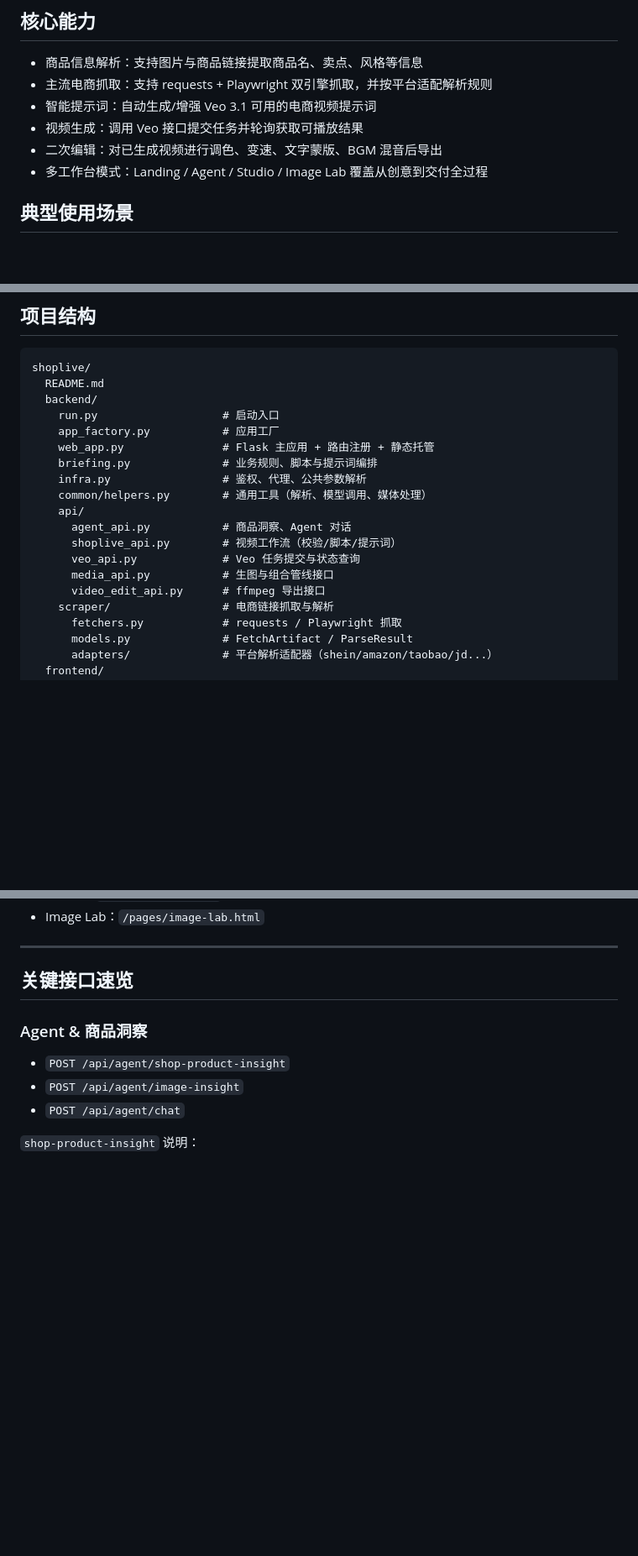
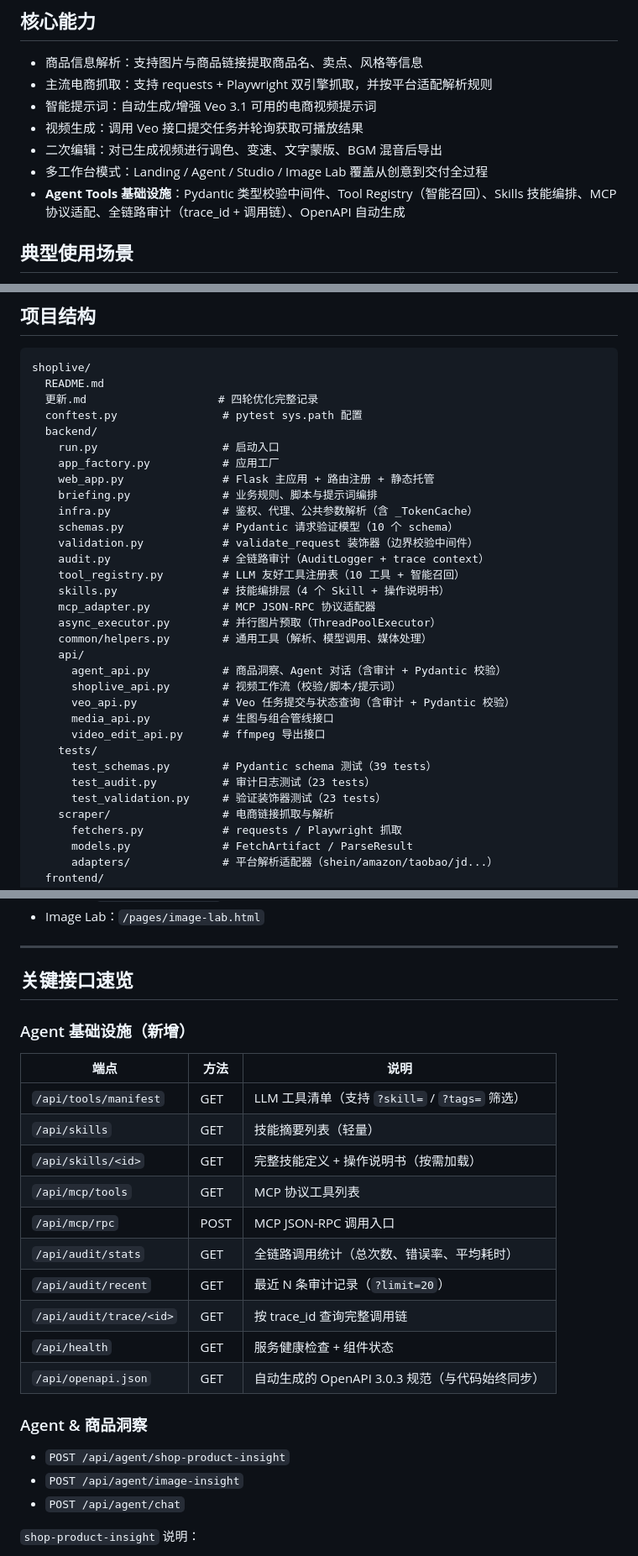
Before and after one commit to shaozheng0503/Shoplive, a Markdown page: README.md, 3 parts joined by grey strips. Shown at 84% size. Rendered like a GitHub page; blank space fills up the shorter version.

````diff
--- a/README.md
+++ b/README.md
@@ -11,6 +11,7 @@ Shoplive 是一个面向电商营销场景的 AI 视频生成与编辑工作台
 - 视频生成：调用 Veo 接口提交任务并轮询获取可播放结果
 - 二次编辑：对已生成视频进行调色、变速、文字蒙版、BGM 混音后导出
 - 多工作台模式：Landing / Agent / Studio / Image Lab 覆盖从创意到交付全过程
+- **Agent Tools 基础设施**：Pydantic 类型校验中间件、Tool Registry（智能召回）、Skills 技能编排、MCP 协议适配、全链路审计（trace_id + 调用链）、OpenAPI 自动生成
 
 ## 典型使用场景
 
@@ -47,19 +61,32 @@ flowchart LR
 ```text
 shoplive/
   README.md
+  更新.md                    # 四轮优化完整记录
+  conftest.py                # pytest sys.path 配置
   backend/
     run.py                   # 启动入口
     app_factory.py           # 应用工厂
     web_app.py               # Flask 主应用 + 路由注册 + 静态托管
     briefing.py              # 业务规则、脚本与提示词编排
-    infra.py                 # 鉴权、代理、公共参数解析
+    infra.py                 # 鉴权、代理、公共参数解析（含 _TokenCache）
+    schemas.py               # Pydantic 请求验证模型（10 个 schema）
+    validation.py            # validate_request 装饰器（边界校验中间件）
+    audit.py                 # 全链路审计（AuditLogger + trace context）
+    tool_registry.py         # LLM 友好工具注册表（10 工具 + 智能召回）
+    skills.py                # 技能编排层（4 个 Skill + 操作说明书）
+    mcp_adapter.py           # MCP JSON-RPC 协议适配器
+    async_executor.py        # 并行图片预取（ThreadPoolExecutor）
     common/helpers.py        # 通用工具（解析、模型调用、媒体处理）
     api/
-      agent_api.py           # 商品洞察、Agent 对话
+      agent_api.py           # 商品洞察、Agent 对话（含审计 + Pydantic 校验）
       shoplive_api.py        # 视频工作流（校验/脚本/提示词）
-      veo_api.py             # Veo 任务提交与状态查询
+      veo_api.py             # Veo 任务提交与状态查询（含审计 + Pydantic 校验）
       media_api.py           # 生图与组合管线接口
       video_edit_api.py      # ffmpeg 导出接口
+    tests/
+      test_schemas.py        # Pydantic schema 测试（39 tests）
+      test_audit.py          # 审计日志测试（23 tests）
+      test_validation.py     # 验证装饰器测试（23 tests）
     scraper/                 # 电商链接抓取与解析
       fetchers.py            # requests / Playwright 抓取
       models.py              # FetchArtifact / ParseResult
@@ -143,6 +170,21 @@ PORT=8010 python3 -m shoplive.backend.run
 ---
 
 ## 关键接口速览
+
+### Agent 基础设施（新增）
+
+| 端点 | 方法 | 说明 |
+|------|------|------|
+| `/api/tools/manifest` | GET | LLM 工具清单（支持 `?skill=` / `?tags=` 筛选） |
+| `/api/skills` | GET | 技能摘要列表（轻量） |
+| `/api/skills/<id>` | GET | 完整技能定义 + 操作说明书（按需加载） |
+| `/api/mcp/tools` | GET | MCP 协议工具列表 |
+| `/api/mcp/rpc` | POST | MCP JSON-RPC 调用入口 |
+| `/api/audit/stats` | GET | 全链路调用统计（总次数、错误率、平均耗时） |
+| `/api/audit/recent` | GET | 最近 N 条审计记录（`?limit=20`） |
+| `/api/audit/trace/<id>` | GET | 按 trace_id 查询完整调用链 |
+| `/api/health` | GET | 服务健康检查 + 组件状态 |
+| `/api/openapi.json` | GET | 自动生成的 OpenAPI 3.0.3 规范（与代码始终同步） |
 
 ### Agent & 商品洞察
 
````
Also changed, not shown: other parts of README.md (+75 -1 lines).
